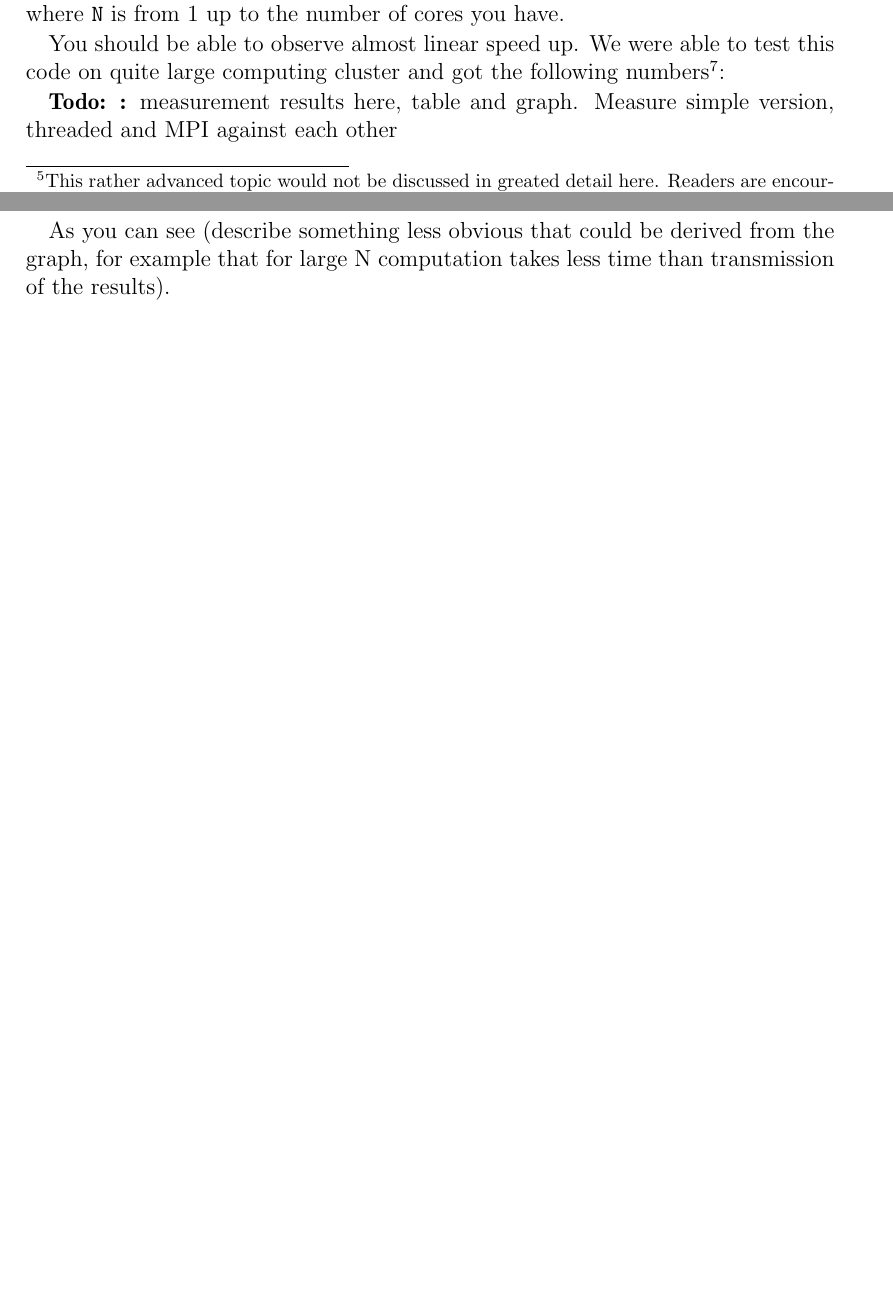
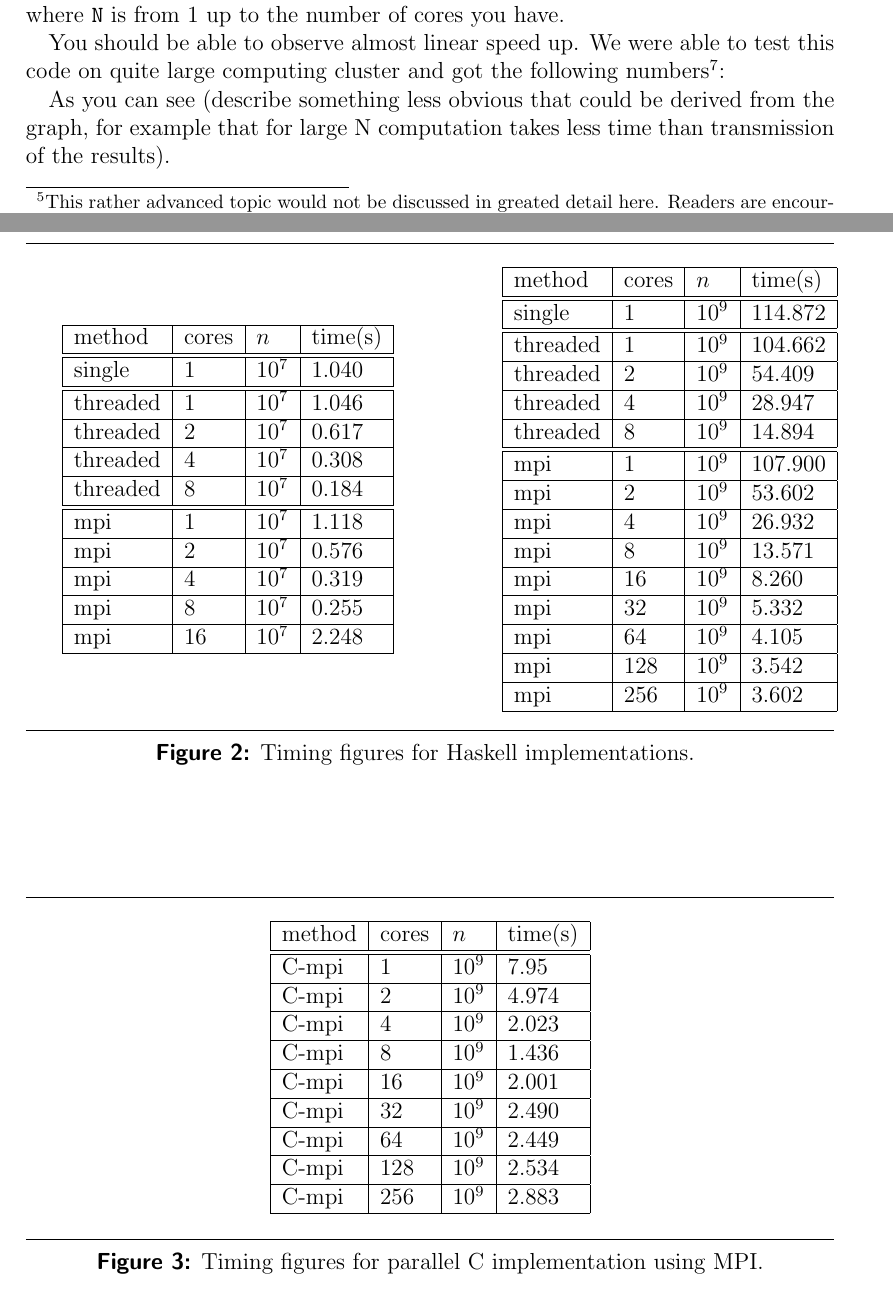
Before and after one commit to bjpop/mpi-article-monad-reader, a LaTeX document (haskell-mpi.tex): two parts of pages 10 and 12 of 14 before the commit and two parts of pages 10 and 12 of 15 after it, joined at a grey line, cut so that both start at the same text, the shorter picture padded with empty space. Compiled offline with pdfLaTeX; an older LaTeX class or package is replaced by its successor.

Commit message:
Added performance table

```diff
--- a/haskell-mpi.tex
+++ b/haskell-mpi.tex
@@ -449,7 +449,69 @@ You should be able to observe almost linear speed up. We were able to
 test this code on quite large computing cluster and got the following
 numbers\footnote{runtimes from N tries, averaged}:
 
-\Todo: measurement results here, table and graph. Measure simple version, threaded and MPI against each other
+%\Todo: measurement results here, table and graph. Measure simple version, threaded and MPI against each other
+
+\begin{figure}
+\begin{minipage}[b]{0.5\linewidth}\centering
+\begin{tabular}{|l|l|l|l|} \hline
+method & cores & $n$ & time(s) \\ \hline\hline
+single & 1     & $10^7$ & 1.040 \\ \hline\hline
+threaded & 1   & $10^7$ & 1.046 \\ \hline
+threaded & 2   & $10^7$ & 0.617 \\ \hline
+threaded & 4   & $10^7$ & 0.308 \\ \hline
+threaded & 8   & $10^7$ & 0.184 \\ \hline\hline
+mpi & 1   & $10^7$ & 1.118 \\ \hline
+mpi & 2   & $10^7$ & 0.576  \\ \hline
+mpi & 4   & $10^7$ & 0.319 \\ \hline
+mpi & 8   & $10^7$ & 0.255 \\ \hline
+mpi & 16  & $10^7$ & 2.248 \\ \hline
+\end{tabular}
+\end{minipage}
+\hspace{0.5cm}
+\begin{minipage}[b]{0.5\linewidth}
+\centering
+\begin{tabular}{|l|l|l|l|} \hline
+method & cores & $n$ & time(s) \\ \hline\hline
+single & 1     & $10^9$ & 114.872 \\ \hline\hline
+threaded & 1   & $10^9$ & 104.662 \\ \hline
+threaded & 2   & $10^9$ & 54.409 \\ \hline
+threaded & 4   & $10^9$ & 28.947  \\ \hline
+threaded & 8   & $10^9$ & 14.894 \\ \hline\hline
+mpi & 1   & $10^9$ & 107.900 \\ \hline
+mpi & 2   & $10^9$ & 53.602  \\ \hline
+mpi & 4   & $10^9$ & 26.932 \\ \hline
+mpi & 8   & $10^9$ & 13.571 \\ \hline
+mpi & 16  & $10^9$ & 8.260 \\ \hline
+mpi & 32 & $10^9$ & 5.332 \\ \hline
+mpi & 64   & $10^9$ & 4.105 \\ \hline
+mpi & 128   & $10^9$ & 3.542 \\ \hline
+mpi & 256 & $10^9$ & 3.602 \\ \hline
+\end{tabular}
+\end{minipage}
+\vspace{3mm}
+\caption{Timing figures for Haskell implementations. \label{TiminigTable}}
+%\end{figure}
+\end{figure}
+
+\begin{figure}
+\begin{center}
+\begin{tabular}{|l|l|l|l|} \hline
+method & cores & $n$ & time(s) \\ \hline\hline
+C-mpi & 1   & $10^9$ & 7.95 \\ \hline
+C-mpi & 2   & $10^9$ & 4.974  \\ \hline
+C-mpi & 4   & $10^9$ & 2.023 \\ \hline
+C-mpi & 8   & $10^9$ & 1.436 \\ \hline
+C-mpi & 16  & $10^9$ & 2.001 \\ \hline
+C-mpi & 32 & $10^9$ & 2.490 \\ \hline
+C-mpi & 64   & $10^9$ & 2.449 \\ \hline
+C-mpi & 128   & $10^9$ & 2.534 \\ \hline
+C-mpi & 256 & $10^9$ & 2.883 \\ \hline
+\end{tabular}
+\end{center}
+\caption{Timing figures for parallel C implementation using MPI.\label{CTiminigTable}}
+%\end{figure}
+\end{figure}
+
 
 As you can see (describe something less obvious that could be derived
 from the graph, for example that for large N computation takes less
```
